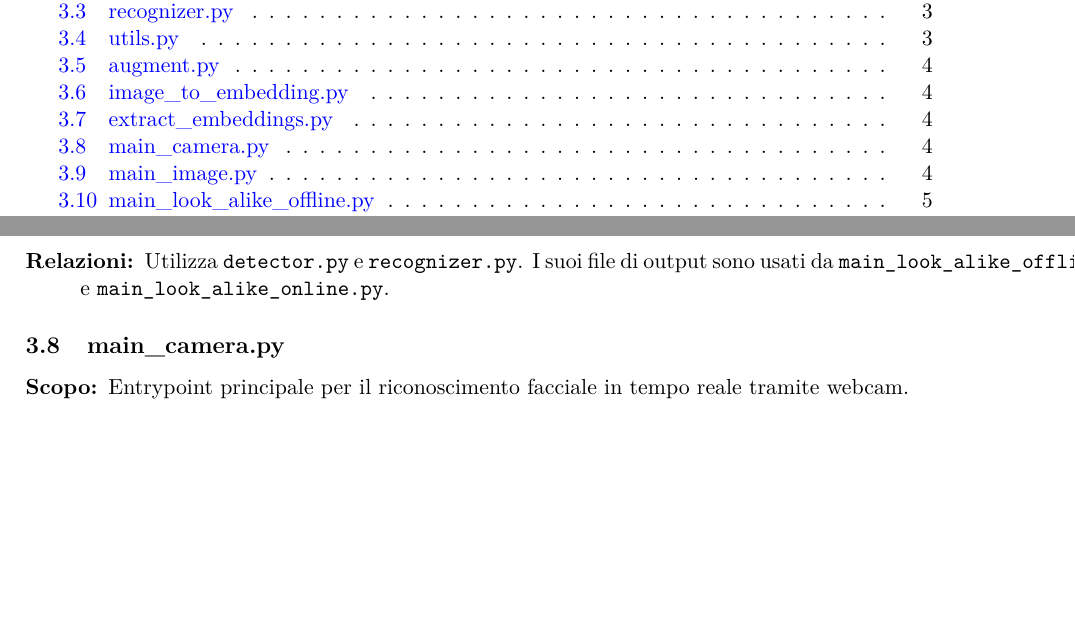
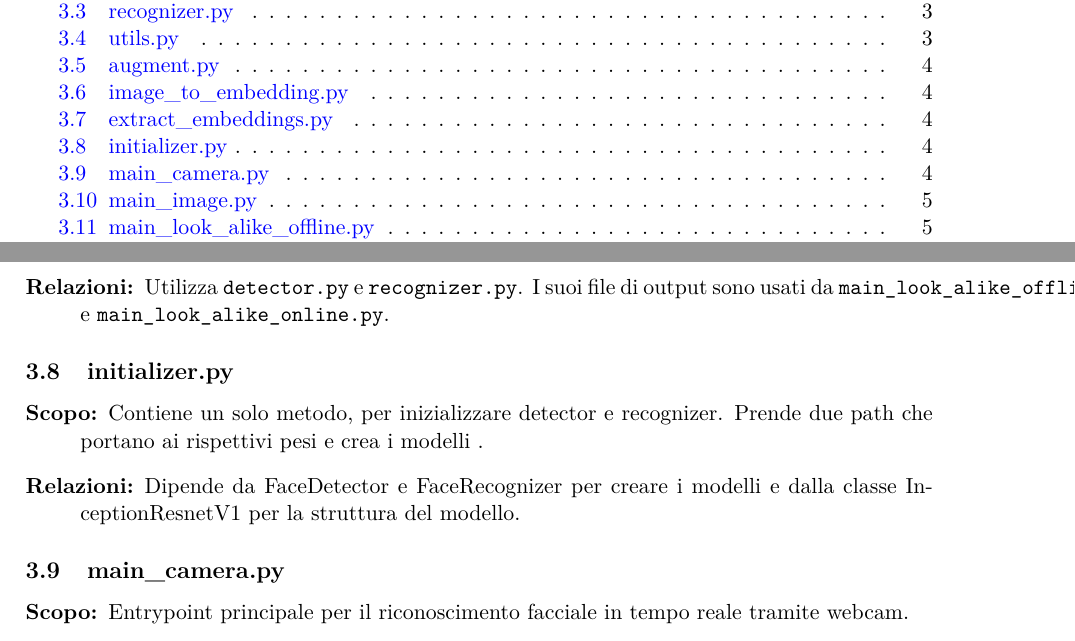
Before and after one commit to Moryuss/Progetto_DeepLearning_e_architetture_di_Reti_Neurali, a LaTeX document (Relazione/analisi_codice.tex): two parts of pages 1 and 4 of 6, joined at a grey line, cut so that both start at the same text, the shorter picture padded with empty space. Compiled offline with pdfLaTeX.

```diff
--- a/Relazione/analisi_codice.tex
+++ b/Relazione/analisi_codice.tex
@@ -110,6 +110,14 @@
     \item[Relazioni:] Utilizza \texttt{detector.py} e \texttt{recognizer.py}. I suoi file di output sono usati da \texttt{main\_look\_alike\_offline.py} e \texttt{main\_look\_alike\_online.py}.
 \end{description}
 
+\subsection{initializer.py}
+\begin{description}
+    \item[Scopo:] Contiene un solo metodo, per inizializzare detector e recognizer. Prende due path che portano ai rispettivi pesi e crea i modelli  .
+    \item[Relazioni:] Dipende da FaceDetector e FaceRecognizer per creare i modelli e dalla classe InceptionResnetV1 per la struttura del modello.
+\end{description}
+
+
+
 \subsection{main\_camera.py}
 \begin{description}
     \item[Scopo:] Entrypoint principale per il riconoscimento facciale in tempo reale tramite webcam.
```
Also changed, not shown: Relazione/analisi_codice.pdf, 7 other files.
